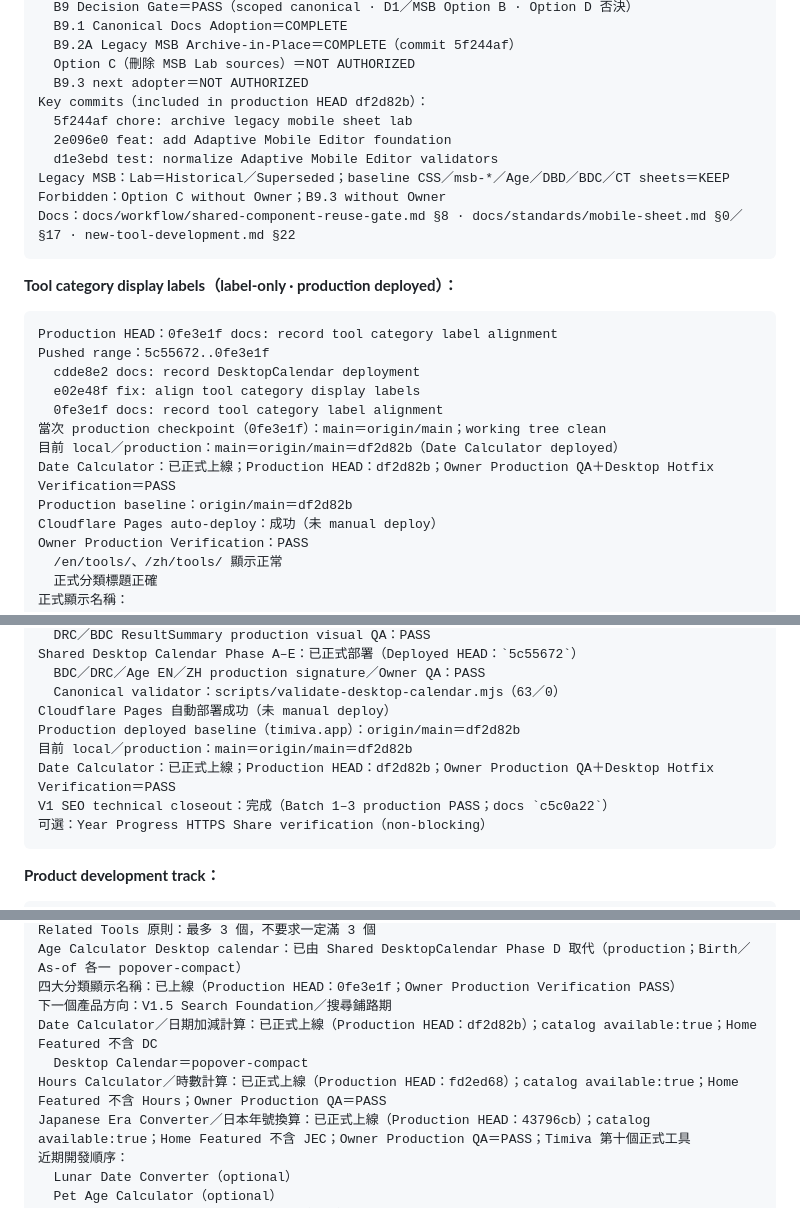
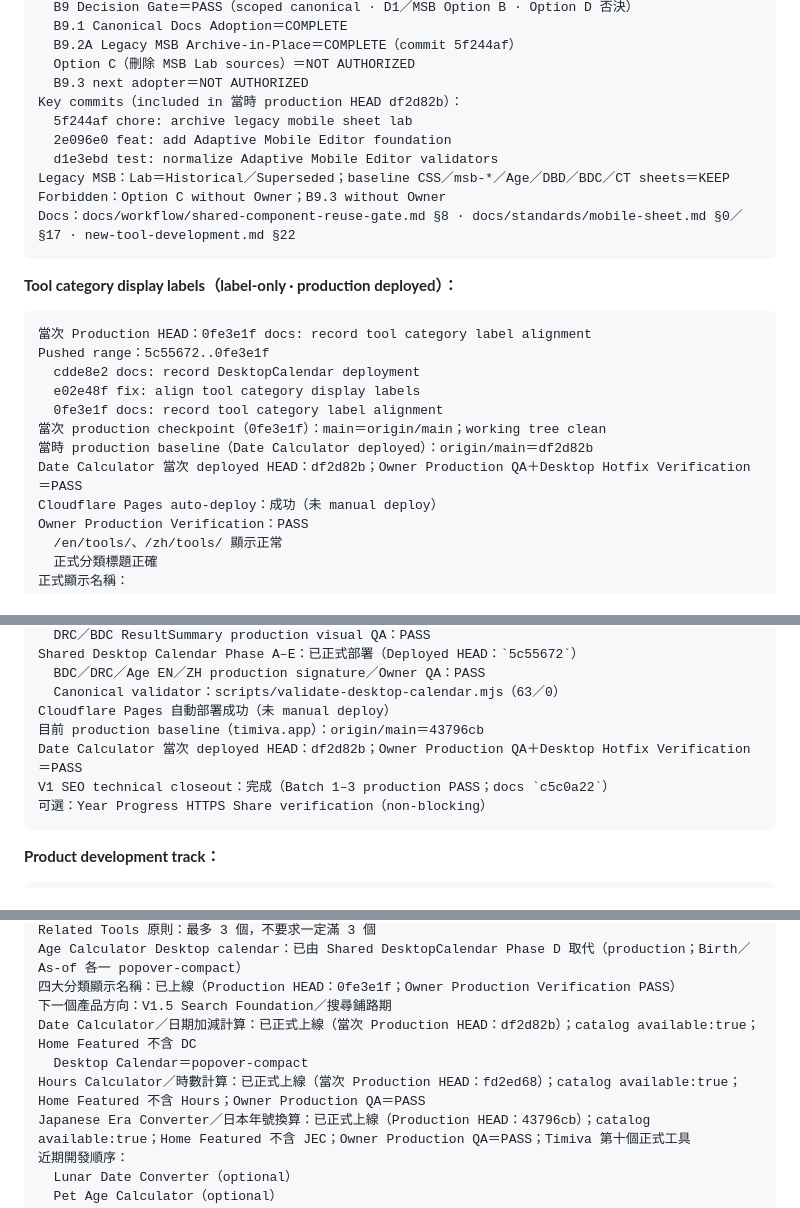
Before and after one commit to jd-jane/Timiva, a Markdown page: docs/project/current-status.md, 3 parts joined by grey strips. Drawn GitHub-style.

Commit message:
docs: clarify current production baseline
Co-authored-by: Cursor <cursoragent@cursor.com>

````diff
--- a/docs/project/current-status.md
+++ b/docs/project/current-status.md
@@ -115,7 +115,7 @@ Gates：
   B9.2A Legacy MSB Archive-in-Place＝COMPLETE（commit 5f244af）
   Option C（刪除 MSB Lab sources）＝NOT AUTHORIZED
   B9.3 next adopter＝NOT AUTHORIZED
-Key commits（included in production HEAD df2d82b）：
+Key commits（included in 當時 production HEAD df2d82b）：
   5f244af chore: archive legacy mobile sheet lab
   2e096e0 feat: add Adaptive Mobile Editor foundation
   d1e3ebd test: normalize Adaptive Mobile Editor validators
@@ -127,15 +127,14 @@ Docs：docs/workflow/shared-component-reuse-gate.md §8 · docs/standards/mobile
 **Tool category display labels（label-only · production deployed）：**
 
 ```text
-Production HEAD：0fe3e1f docs: record tool category label alignment
+當次 Production HEAD：0fe3e1f docs: record tool category label alignment
 Pushed range：5c55672..0fe3e1f
   cdde8e2 docs: record DesktopCalendar deployment
   e02e48f fix: align tool category display labels
   0fe3e1f docs: record tool category label alignment
 當次 production checkpoint（0fe3e1f）：main＝origin/main；working tree clean
-目前 local／production：main＝origin/main＝df2d82b（Date Calculator deployed）
-Date Calculator：已正式上線；Production HEAD：df2d82b；Owner Production QA＋Desktop Hotfix Verification＝PASS
-Production baseline：origin/main＝df2d82b
+當時 production baseline（Date Calculator deployed）：origin/main＝df2d82b
+Date Calculator 當次 deployed HEAD：df2d82b；Owner Production QA＋Desktop Hotfix Verification＝PASS
 Cloudflare Pages auto-deploy：成功（未 manual deploy）
 Owner Production Verification：PASS
   /en/tools/、/zh/tools/ 顯示正常
@@ -212,9 +211,8 @@ Shared Desktop Calendar Phase A–E：已正式部署（Deployed HEAD：`5c55672
   BDC／DRC／Age EN／ZH production signature／Owner QA：PASS
   Canonical validator：scripts/validate-desktop-calendar.mjs（63／0）
 Cloudflare Pages 自動部署成功（未 manual deploy）
-Production deployed baseline（timiva.app）：origin/main＝df2d82b
-目前 local／production：main＝origin/main＝df2d82b
-Date Calculator：已正式上線；Production HEAD：df2d82b；Owner Production QA＋Desktop Hotfix Verification＝PASS
+目前 production baseline（timiva.app）：origin/main＝43796cb
+Date Calculator 當次 deployed HEAD：df2d82b；Owner Production QA＋Desktop Hotfix Verification＝PASS
 V1 SEO technical closeout：完成（Batch 1–3 production PASS；docs `c5c0a22`）
 可選：Year Progress HTTPS Share verification（non-blocking）
 ```
@@ -245,9 +243,9 @@ Related Tools 原則：最多 3 個，不要求一定滿 3 個
 Age Calculator Desktop calendar：已由 Shared DesktopCalendar Phase D 取代（production；Birth／As-of 各一 popover-compact）
 四大分類顯示名稱：已上線（Production HEAD：0fe3e1f；Owner Production Verification PASS）
 下一個產品方向：V1.5 Search Foundation／搜尋鋪路期
-Date Calculator／日期加減計算：已正式上線（Production HEAD：df2d82b）；catalog available:true；Home Featured 不含 DC
+Date Calculator／日期加減計算：已正式上線（當次 Production HEAD：df2d82b）；catalog available:true；Home Featured 不含 DC
   Desktop Calendar＝popover-compact
-Hours Calculator／時數計算：已正式上線（Production HEAD：fd2ed68）；catalog available:true；Home Featured 不含 Hours；Owner Production QA＝PASS
+Hours Calculator／時數計算：已正式上線（當次 Production HEAD：fd2ed68）；catalog available:true；Home Featured 不含 Hours；Owner Production QA＝PASS
 Japanese Era Converter／日本年號換算：已正式上線（Production HEAD：43796cb）；catalog available:true；Home Featured 不含 JEC；Owner Production QA＝PASS；Timiva 第十個正式工具
 近期開發順序：
   Lunar Date Converter（optional）
````
Also changed, not shown: other parts of docs/project/current-status.md (+10 -10 lines).
